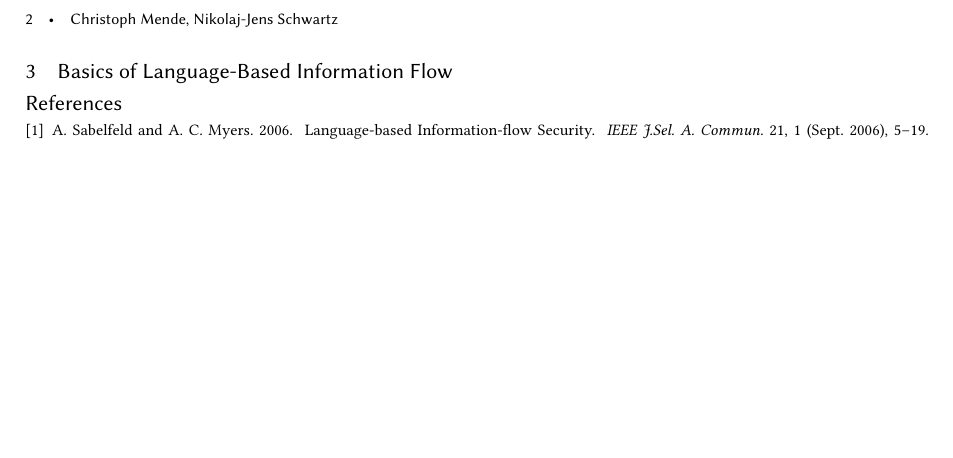
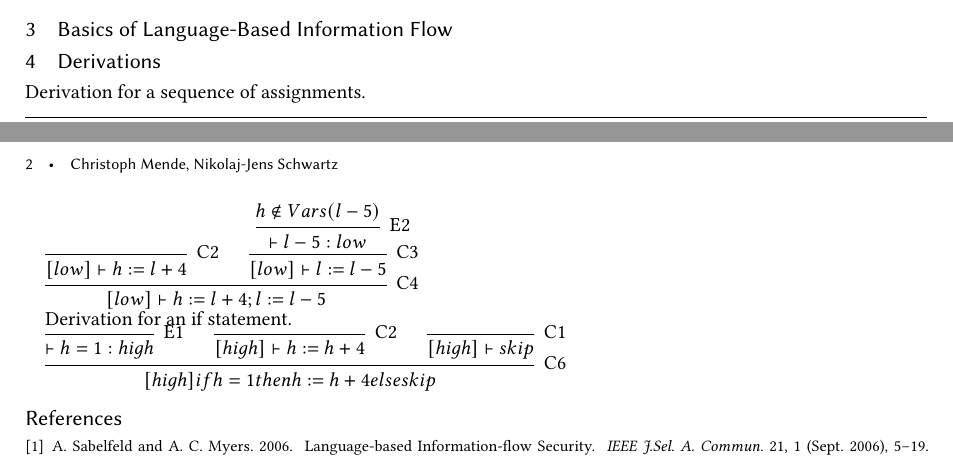
Before and after one commit to cmende/language-based-security, a LaTeX paper (10 - Language-Based Information-Flow Security/10 - Language-Based Information-Flow Security.tex): part of page 2 of 2 before the commit and two parts of pages 1 and 2 of 2 after it, the two joined at a grey line, cut so that both start at the same text, the shorter picture padded with empty space. Compiled offline with pdfLaTeX.

Commit message:
Add derivations of sequence and if

```diff
--- a/10 - Language-Based Information-Flow Security/10 - Language-Based Information-Flow Security.tex
+++ b/10 - Language-Based Information-Flow Security/10 - Language-Based Information-Flow Security.tex
@@ -37,6 +37,26 @@ Another approach is a noninterference policy. This policy also defines low and h
 
 % A Security-Type System
 
+\section{Derivations}
+
+Derivation for a sequence of assignments.
+
+\begin{prooftree}
+  \Infer0[C2]{[low] \vdash h := l + 4}
+  \Hypo{h \notin Vars(l - 5)}
+  \Infer1[E2]{\vdash l - 5 : low}
+  \Infer1[C3]{[low] \vdash l := l - 5}
+  \Infer2[C4]{[low] \vdash h := l + 4; l := l - 5}
+\end{prooftree}
+
+Derivation for an if statement.
+
+\begin{prooftree}
+  \Infer0[E1]{\vdash h = 1 : high}
+  \Infer0[C2]{[high] \vdash h := h + 4}
+  \Infer0[C1]{[high] \vdash skip}
+  \Infer3[C6]{[high] if h = 1 then h := h + 4 else skip}
+\end{prooftree}
 
 \bibliography{../library}
 \bibliographystyle{ACM-Reference-Format}
```
Also changed, not shown: 10 - Language-Based Information-Flow Security/10 - Language-Based Information-Flow Security.pdf.
